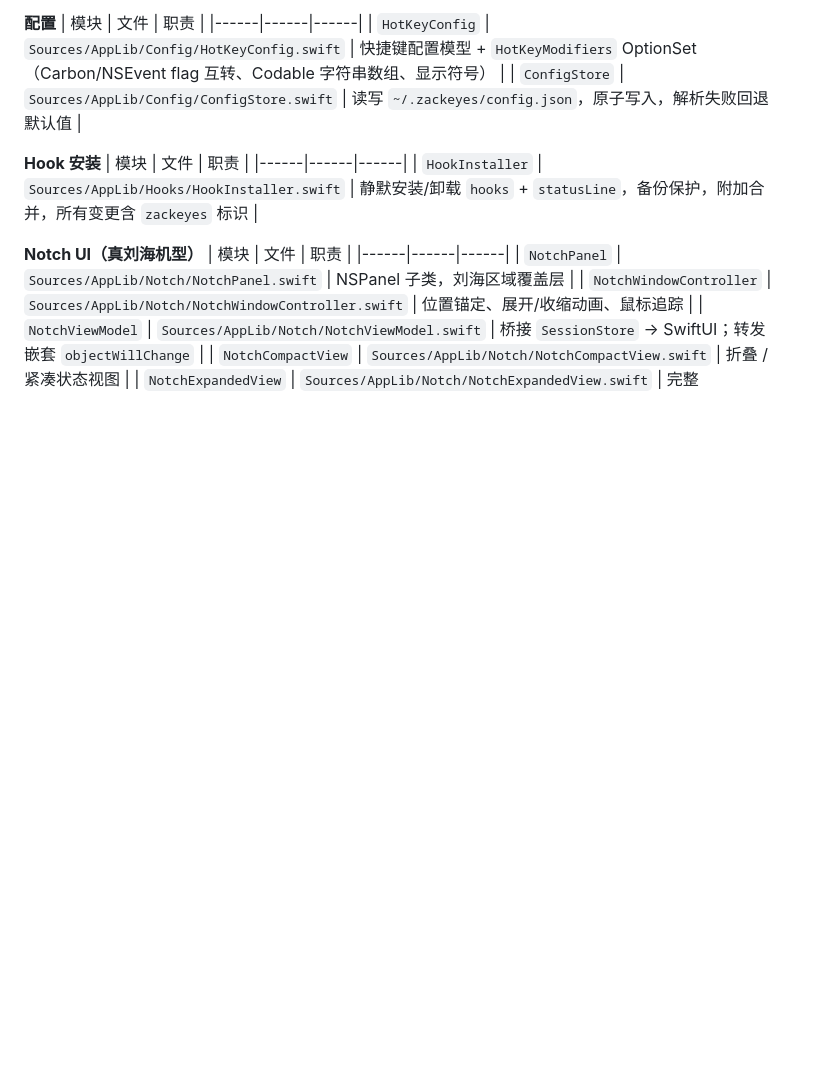
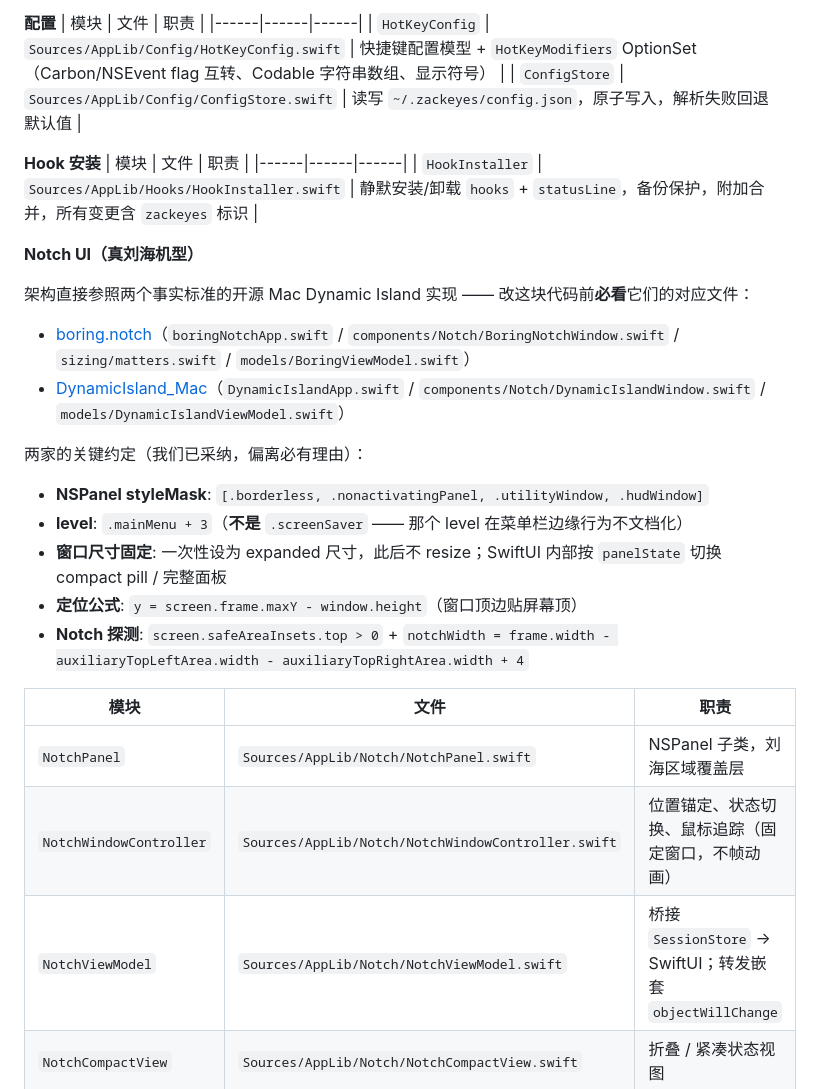
Before and after one commit to yangshiqi/ZackEyes, a Markdown page: ARCHITECTURE.md, the part around the change. Rendered like a GitHub page; blank space fills up the shorter version.

Commit message:
docs(architecture): record notch architecture lineage + reference impls
The real-notch implementation mirrors two production Mac Dynamic
Island apps: boring.notch (TheBoredTeam) and DynamicIsland_Mac
(NKR00711). Every meaningful architectural decision — fixed-frame
window, utilityWindow+hudWindow style mask, level = .mainMenu + 3,
top-of-screen positioning, SwiftUI-driven state morph — was copied
from them after the earlier animated-frame approach failed on real
hardware.

Recording this here so future work on NotchPanel / NotchWindowController
starts from their proven patterns instead of rediscovering the quirks.

Co-Authored-By: Claude Opus 4.7 (1M context) <noreply@anthropic.com>

```diff
--- a/ARCHITECTURE.md
+++ b/ARCHITECTURE.md
@@ -128,10 +128,24 @@ Full 模式下：
 | `HookInstaller` | `Sources/AppLib/Hooks/HookInstaller.swift` | 静默安装/卸载 `hooks` + `statusLine`，备份保护，附加合并，所有变更含 `zackeyes` 标识 |
 
 **Notch UI（真刘海机型）**
+
+架构直接参照两个事实标准的开源 Mac Dynamic Island 实现 —— 改这块代码前**必看**它们的对应文件：
+
+- [boring.notch](https://github.com/TheBoredTeam/boring.notch)（`boringNotchApp.swift` / `components/Notch/BoringNotchWindow.swift` / `sizing/matters.swift` / `models/BoringViewModel.swift`）
+- [DynamicIsland_Mac](https://github.com/NKR00711/DynamicIsland_Mac)（`DynamicIslandApp.swift` / `components/Notch/DynamicIslandWindow.swift` / `models/DynamicIslandViewModel.swift`）
+
+两家的关键约定（我们已采纳，偏离必有理由）：
+
+- **NSPanel styleMask**: `[.borderless, .nonactivatingPanel, .utilityWindow, .hudWindow]`
+- **level**: `.mainMenu + 3`（**不是** `.screenSaver` —— 那个 level 在菜单栏边缘行为不文档化）
+- **窗口尺寸固定**: 一次性设为 expanded 尺寸，此后不 resize；SwiftUI 内部按 `panelState` 切换 compact pill / 完整面板
+- **定位公式**: `y = screen.frame.maxY - window.height`（窗口顶边贴屏幕顶）
+- **Notch 探测**: `screen.safeAreaInsets.top > 0` + `notchWidth = frame.width - auxiliaryTopLeftArea.width - auxiliaryTopRightArea.width + 4`
+
 | 模块 | 文件 | 职责 |
 |------|------|------|
 | `NotchPanel` | `Sources/AppLib/Notch/NotchPanel.swift` | NSPanel 子类，刘海区域覆盖层 |
-| `NotchWindowController` | `Sources/AppLib/Notch/NotchWindowController.swift` | 位置锚定、展开/收缩动画、鼠标追踪 |
+| `NotchWindowController` | `Sources/AppLib/Notch/NotchWindowController.swift` | 位置锚定、状态切换、鼠标追踪（固定窗口，不帧动画） |
 | `NotchViewModel` | `Sources/AppLib/Notch/NotchViewModel.swift` | 桥接 `SessionStore` → SwiftUI；转发嵌套 `objectWillChange` |
 | `NotchCompactView` | `Sources/AppLib/Notch/NotchCompactView.swift` | 折叠 / 紧凑状态视图 |
 | `NotchExpandedView` | `Sources/AppLib/Notch/NotchExpandedView.swift` | 完整 popover：会话卡片、tasks、permission 审批、错误横幅、AskUserQuestion 选项卡 |
```
